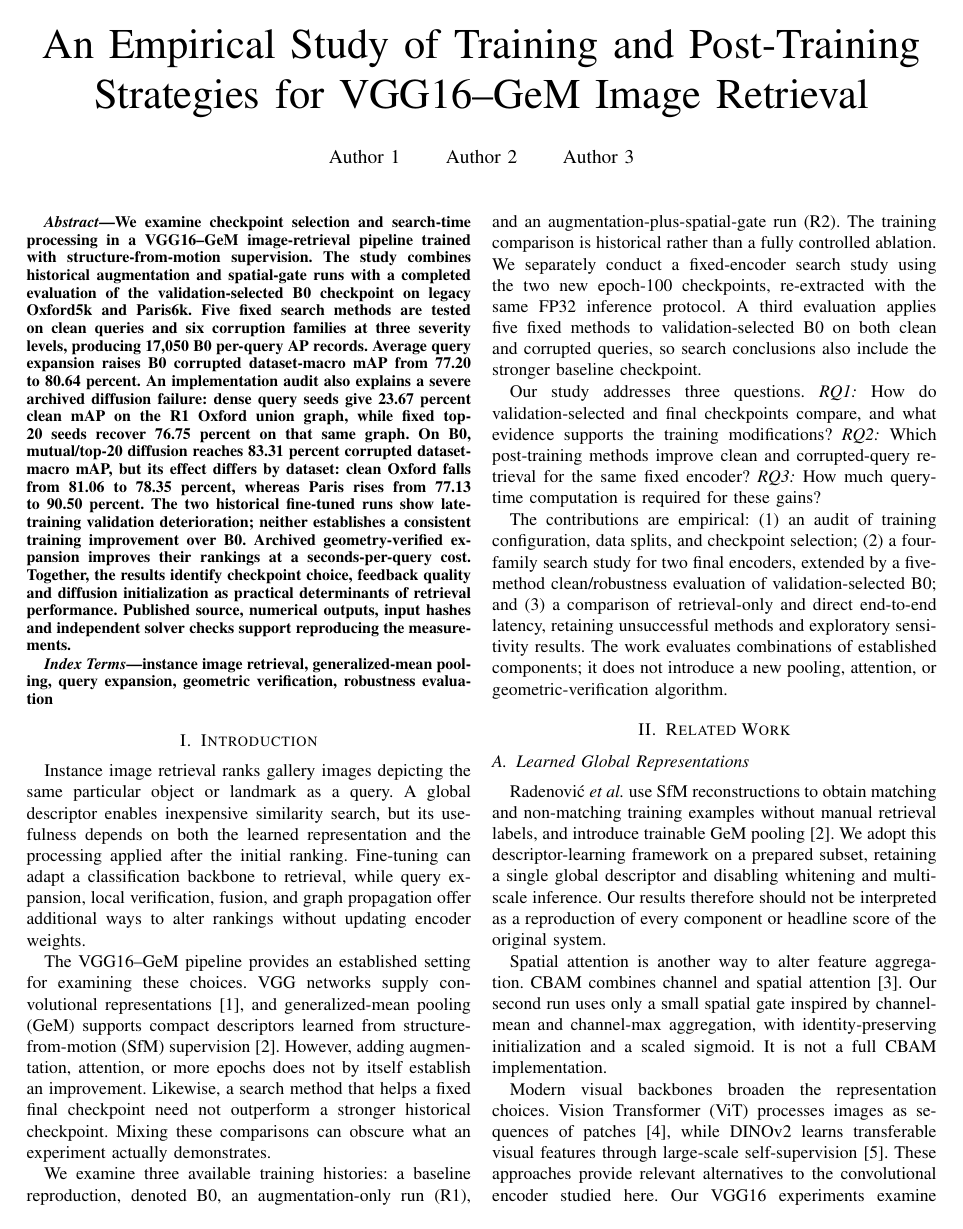
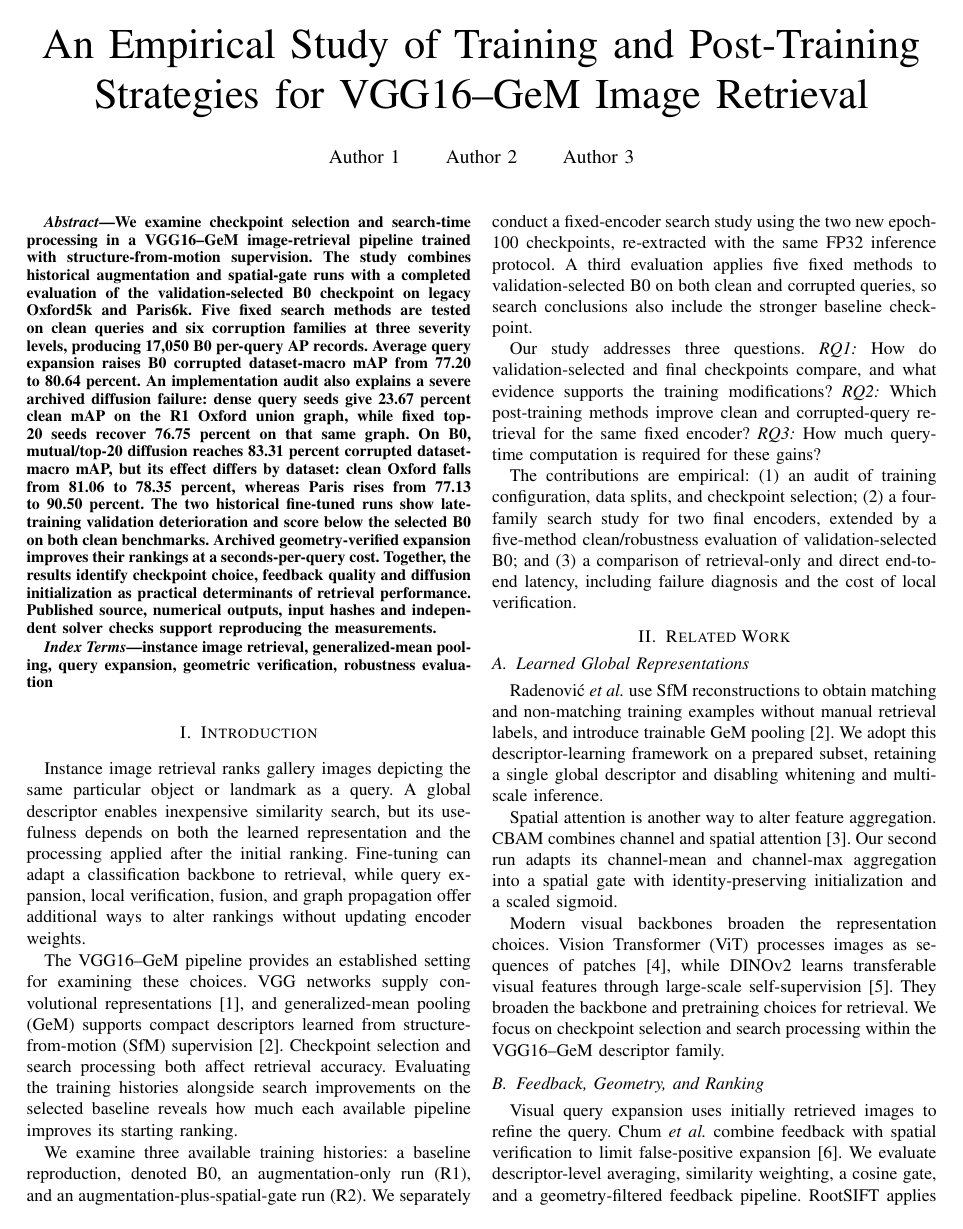
Before and after one commit to FUAVX/IIR-Robust-Retrieval, a LaTeX paper (paper/ieee/seg301_ieee_paper.tex, which reads paper/ieee/sections/introduction.tex, paper/ieee/sections/related_work.tex): page 1 of 8. Compiled offline with pdfLaTeX; a missing font is replaced by an installed copy or a similar font; a LaTeX package or settings file that is missing is left out.

Commit message:
Tighten paper prose and centralize interpretation limits

```diff
--- a/paper/ieee/sections/introduction.tex
+++ b/paper/ieee/sections/introduction.tex
@@ -1,10 +1,10 @@
 \section{Introduction}
 Instance image retrieval ranks gallery images depicting the same particular object or landmark as a query. A global descriptor enables inexpensive similarity search, but its usefulness depends on both the learned representation and the processing applied after the initial ranking. Fine-tuning can adapt a classification backbone to retrieval, while query expansion, local verification, fusion, and graph propagation offer additional ways to alter rankings without updating encoder weights.
 
-The VGG16--GeM pipeline provides an established setting for examining these choices. VGG networks supply convolutional representations~\cite{vgg}, and generalized-mean pooling (GeM) supports compact descriptors learned from structure-from-motion (SfM) supervision~\cite{gem}. However, adding augmentation, attention, or more epochs does not by itself establish an improvement. Likewise, a search method that helps a fixed final checkpoint need not outperform a stronger historical checkpoint. Mixing these comparisons can obscure what an experiment actually demonstrates.
+The VGG16--GeM pipeline provides an established setting for examining these choices. VGG networks supply convolutional representations~\cite{vgg}, and generalized-mean pooling (GeM) supports compact descriptors learned from structure-from-motion (SfM) supervision~\cite{gem}. Checkpoint selection and search processing both affect retrieval accuracy. Evaluating the training histories alongside search improvements on the selected baseline reveals how much each available pipeline improves its starting ranking.
 
-We examine three available training histories: a baseline reproduction, denoted B0, an augmentation-only run (\Rone), and an augmentation-plus-spatial-gate run (\Rtwo). The training comparison is historical rather than a fully controlled ablation. We separately conduct a fixed-encoder search study using the two new epoch-100 checkpoints, re-extracted with the same FP32 inference protocol. A third evaluation applies five fixed methods to validation-selected B0 on both clean and corrupted queries, so search conclusions also include the stronger baseline checkpoint.
+We examine three available training histories: a baseline reproduction, denoted B0, an augmentation-only run (\Rone), and an augmentation-plus-spatial-gate run (\Rtwo). We separately conduct a fixed-encoder search study using the two new epoch-100 checkpoints, re-extracted with the same FP32 inference protocol. A third evaluation applies five fixed methods to validation-selected B0 on both clean and corrupted queries, so search conclusions also include the stronger baseline checkpoint.
 
 Our study addresses three questions. \emph{RQ1:} How do validation-selected and final checkpoints compare, and what evidence supports the training modifications? \emph{RQ2:} Which post-training methods improve clean and corrupted-query retrieval for the same fixed encoder? \emph{RQ3:} How much query-time computation is required for these gains?
 
-The contributions are empirical: (1) an audit of training configuration, data splits, and checkpoint selection; (2) a four-family search study for two final encoders, extended by a five-method clean/robustness evaluation of validation-selected B0; and (3) a comparison of retrieval-only and direct end-to-end latency, retaining unsuccessful methods and exploratory sensitivity results. The work evaluates combinations of established components; it does not introduce a new pooling, attention, or geometric-verification algorithm.
+The contributions are empirical: (1) an audit of training configuration, data splits, and checkpoint selection; (2) a four-family search study for two final encoders, extended by a five-method clean/robustness evaluation of validation-selected B0; and (3) a comparison of retrieval-only and direct end-to-end latency, including failure diagnosis and the cost of local verification.
--- a/paper/ieee/sections/related_work.tex
+++ b/paper/ieee/sections/related_work.tex
@@ -1,10 +1,10 @@
 \section{Related Work}
 \subsection{Learned Global Representations}
-Radenovi\'{c} \emph{et al.} use SfM reconstructions to obtain matching and non-matching training examples without manual retrieval labels, and introduce trainable GeM pooling~\cite{gem}. We adopt this descriptor-learning framework on a prepared subset, retaining a single global descriptor and disabling whitening and multi-scale inference. Our results therefore should not be interpreted as a reproduction of every component or headline score of the original system.
+Radenovi\'{c} \emph{et al.} use SfM reconstructions to obtain matching and non-matching training examples without manual retrieval labels, and introduce trainable GeM pooling~\cite{gem}. We adopt this descriptor-learning framework on a prepared subset, retaining a single global descriptor and disabling whitening and multi-scale inference.
 
-Spatial attention is another way to alter feature aggregation. CBAM combines channel and spatial attention~\cite{cbam}. Our second run uses only a small spatial gate inspired by channel-mean and channel-max aggregation, with identity-preserving initialization and a scaled sigmoid. It is not a full CBAM implementation.
+Spatial attention is another way to alter feature aggregation. CBAM combines channel and spatial attention~\cite{cbam}. Our second run adapts its channel-mean and channel-max aggregation into a spatial gate with identity-preserving initialization and a scaled sigmoid.
 
-Modern visual backbones broaden the representation choices. Vision Transformer (ViT) processes images as sequences of patches~\cite{vit}, while DINOv2 learns transferable visual features through large-scale self-supervision~\cite{dinov2}. These approaches provide relevant alternatives to the convolutional encoder studied here. Our VGG16 experiments examine checkpoint selection and search processing within one established descriptor family; they do not rank modern backbones.
+Modern visual backbones broaden the representation choices. Vision Transformer (ViT) processes images as sequences of patches~\cite{vit}, while DINOv2 learns transferable visual features through large-scale self-supervision~\cite{dinov2}. They broaden the backbone and pretraining choices for retrieval. We focus on checkpoint selection and search processing within the VGG16--GeM descriptor family.
 
 \subsection{Feedback, Geometry, and Ranking}
 Visual query expansion uses initially retrieved images to refine the query. Chum \emph{et al.} combine feedback with spatial verification to limit false-positive expansion~\cite{totalrecall}. We evaluate descriptor-level averaging, similarity weighting, a cosine gate, and a geometry-filtered feedback pipeline. RootSIFT applies a normalization and square-root transformation to local SIFT descriptors~\cite{rootsift}; it supplies the local evidence in our re-ranking and verification stages. Homographies are estimated using RANSAC~\cite{ransac}.
--- a/paper/ieee/seg301_ieee_paper.tex
+++ b/paper/ieee/seg301_ieee_paper.tex
@@ -19,7 +19,7 @@
 \author{\IEEEauthorblockN{Author 1 \qquad Author 2 \qquad Author 3}}
 \maketitle
 \begin{abstract}
-We examine checkpoint selection and search-time processing in a VGG16--GeM image-retrieval pipeline trained with structure-from-motion supervision. The study combines historical augmentation and spatial-gate runs with a completed evaluation of the validation-selected B0 checkpoint on legacy Oxford5k and Paris6k. Five fixed search methods are tested on clean queries and six corruption families at three severity levels, producing 17,050 B0 per-query AP records. Average query expansion raises B0 corrupted dataset-macro mAP from 77.20 to 80.64 percent. An implementation audit also explains a severe archived diffusion failure: dense query seeds give 23.67 percent clean mAP on the R1 Oxford union graph, while fixed top-20 seeds recover 76.75 percent on that same graph. On B0, mutual/top-20 diffusion reaches 83.31 percent corrupted dataset-macro mAP, but its effect differs by dataset: clean Oxford falls from 81.06 to 78.35 percent, whereas Paris rises from 77.13 to 90.50 percent. The two historical fine-tuned runs show late-training validation deterioration; neither establishes a consistent training improvement over B0. Archived geometry-verified expansion improves their rankings at a seconds-per-query cost. Together, the results identify checkpoint choice, feedback quality and diffusion initialization as practical determinants of retrieval performance. Published source, numerical outputs, input hashes and independent solver checks support reproducing the measurements.
+We examine checkpoint selection and search-time processing in a VGG16--GeM image-retrieval pipeline trained with structure-from-motion supervision. The study combines historical augmentation and spatial-gate runs with a completed evaluation of the validation-selected B0 checkpoint on legacy Oxford5k and Paris6k. Five fixed search methods are tested on clean queries and six corruption families at three severity levels, producing 17,050 B0 per-query AP records. Average query expansion raises B0 corrupted dataset-macro mAP from 77.20 to 80.64 percent. An implementation audit also explains a severe archived diffusion failure: dense query seeds give 23.67 percent clean mAP on the R1 Oxford union graph, while fixed top-20 seeds recover 76.75 percent on that same graph. On B0, mutual/top-20 diffusion reaches 83.31 percent corrupted dataset-macro mAP, but its effect differs by dataset: clean Oxford falls from 81.06 to 78.35 percent, whereas Paris rises from 77.13 to 90.50 percent. The two historical fine-tuned runs show late-training validation deterioration and score below the selected B0 on both clean benchmarks. Archived geometry-verified expansion improves their rankings at a seconds-per-query cost. Together, the results identify checkpoint choice, feedback quality and diffusion initialization as practical determinants of retrieval performance. Published source, numerical outputs, input hashes and independent solver checks support reproducing the measurements.
 \end{abstract}
 \begin{IEEEkeywords}
 instance image retrieval, generalized-mean pooling, query expansion, geometric verification, robustness evaluation
```
Also changed, not shown: paper/ieee/sections/conclusion.tex (+1 -1 lines), paper/ieee/sections/results.tex (+5 -3 lines), paper/ieee/sections/setup.tex (+1 -1 lines), artifacts/colab-training/README.md, artifacts/revision-validation/README.md, paper/ieee/README.md, paper/ieee/seg301_ieee_paper.pdf, paper/ieee/sections/related_work.tex (6 more changed lines), 3 other files.
